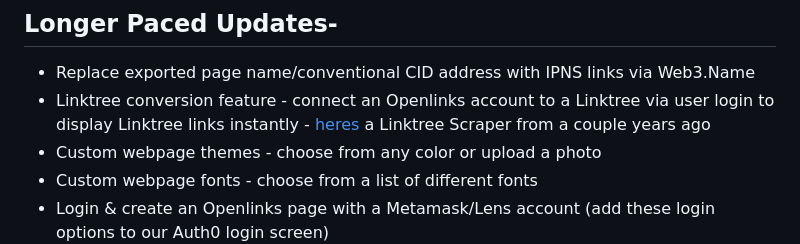
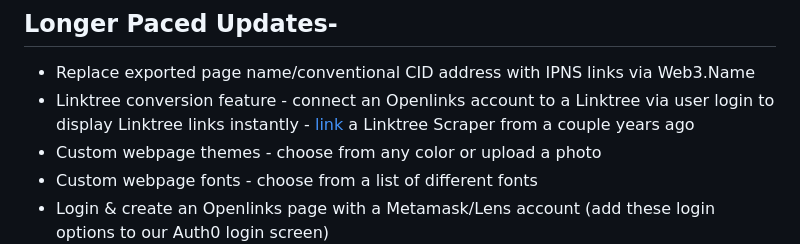
Before and after one commit to galaxyxone/openlinks, a Markdown page: README.md, the part around the change. Rendered like a GitHub page.

Commit message:
better documentation
fixed linktree scraper link

```diff
--- a/README.md
+++ b/README.md
@@ -76,7 +76,7 @@ This code is a full functioning front-end. If you want to edit this yourself, yo
 ## Longer Paced Updates-
 
 - Replace exported page name/conventional CID address with IPNS links via Web3.Name
-- Linktree conversion feature - connect an Openlinks account to a Linktree via user login to display Linktree links instantly - [heres](https://github.com/benkaiser/linktree-scraper) a Linktree Scraper from a couple years ago
+- Linktree conversion feature - connect an Openlinks account to a Linktree via user login to display Linktree links instantly - [link](https://github.com/benkaiser/linktree-scraper) a Linktree Scraper from a couple years ago
 - Custom webpage themes - choose from any color or upload a photo
 - Custom webpage fonts - choose from a list of different fonts
 - Login & create an Openlinks page with a Metamask/Lens account (add these login options to our Auth0 login screen)
```
